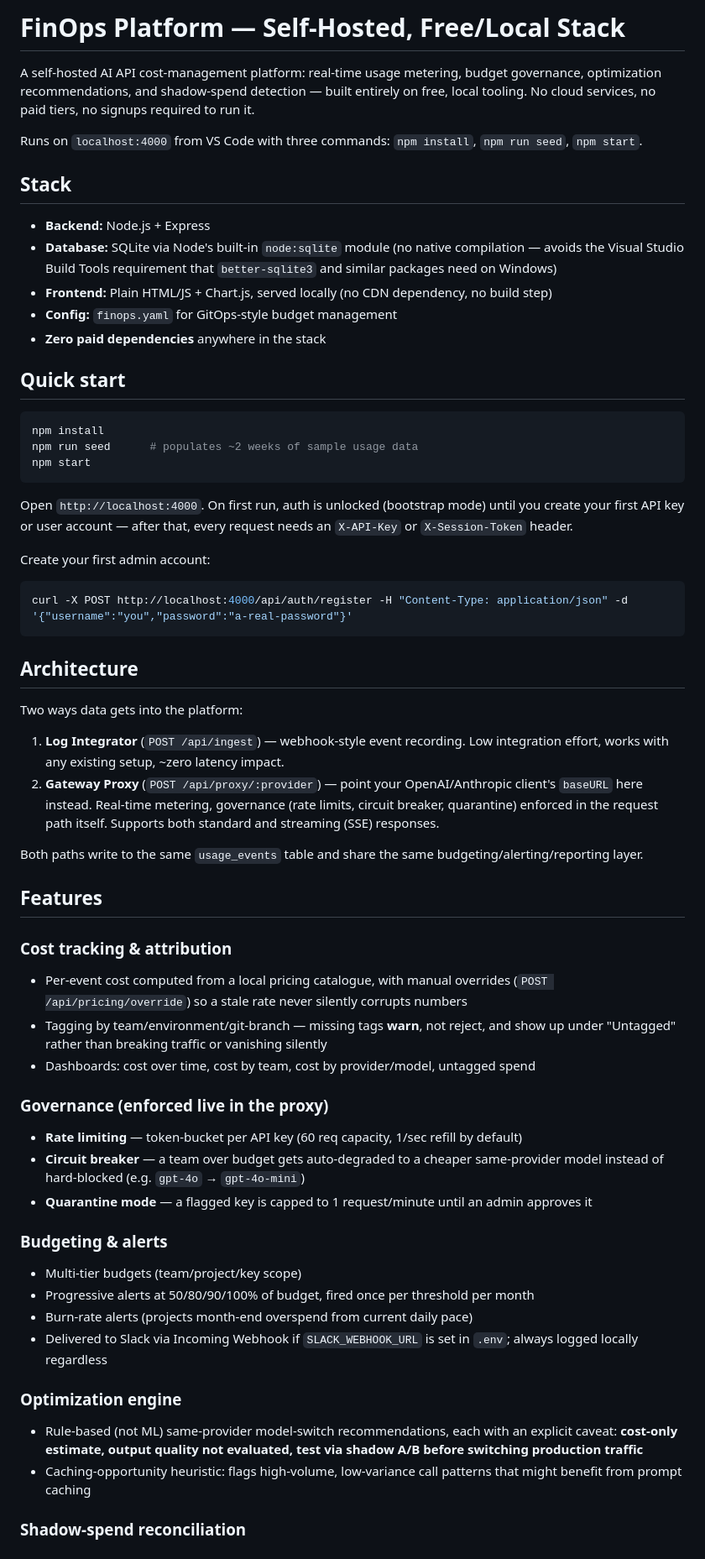
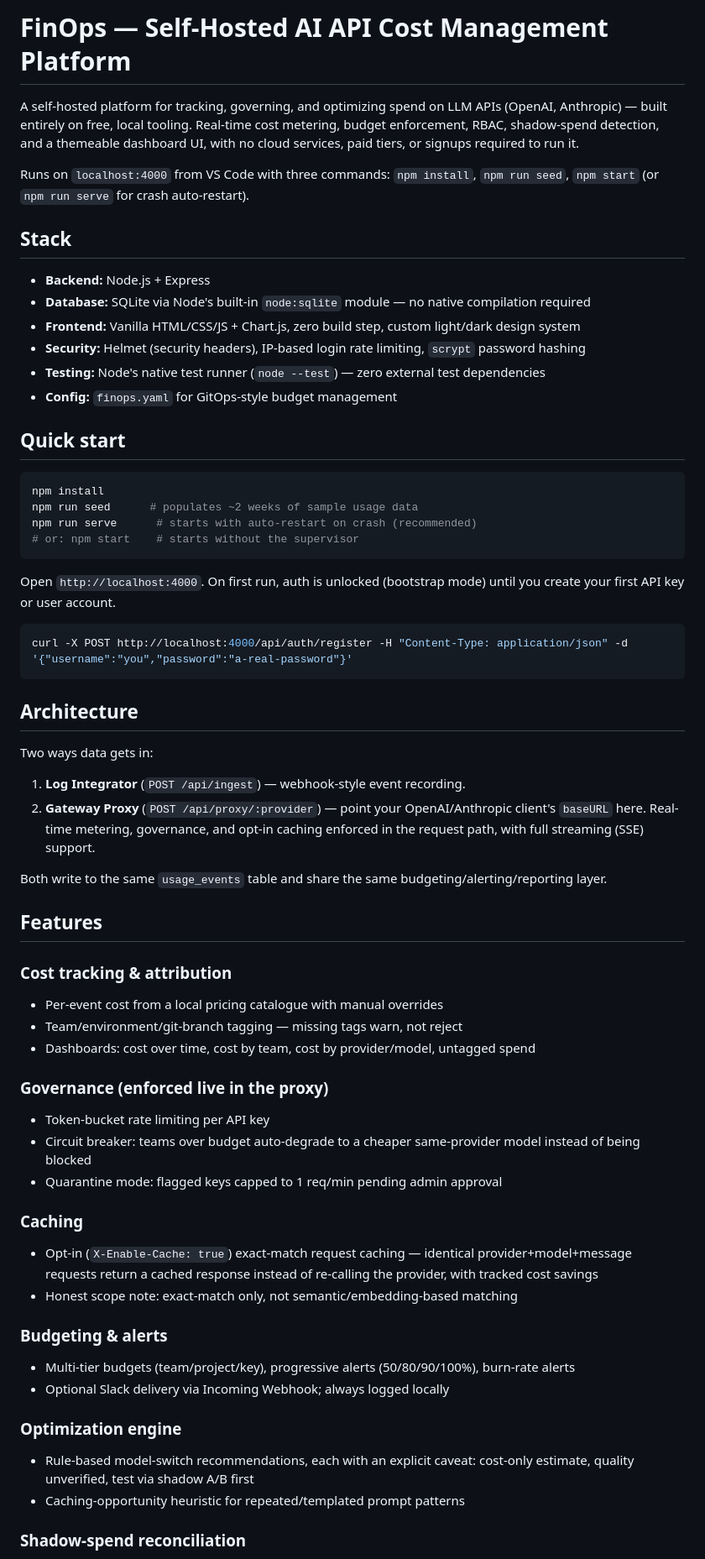
Before and after one commit to kunnalsinghm/finops-mvp, a Markdown page: README.md, the part around one of its changes. Shown at 84% size. Drawn GitHub-style.

Commit message:
Update README to reflect full platform state

````diff
--- a/README.md
+++ b/README.md
@@ -1,61 +1,64 @@
-# FinOps Platform — Self-Hosted, Free/Local Stack
+# FinOps — Self-Hosted AI API Cost Management Platform
 
-A self-hosted AI API cost-management platform: real-time usage metering, budget governance, optimization recommendations, and shadow-spend detection — built entirely on free, local tooling. No cloud services, no paid tiers, no signups required to run it.
+A self-hosted platform for tracking, governing, and optimizing spend on LLM APIs (OpenAI, Anthropic) — built entirely on free, local tooling. Real-time cost metering, budget enforcement, RBAC, shadow-spend detection, and a themeable dashboard UI, with no cloud services, paid tiers, or signups required to run it.
 
-Runs on `localhost:4000` from VS Code with three commands: `npm install`, `npm run seed`, `npm start`.
+Runs on `localhost:4000` from VS Code with three commands: `npm install`, `npm run seed`, `npm start` (or `npm run serve` for crash auto-restart).
 
 ## Stack
 
 - **Backend:** Node.js + Express
-- **Database:** SQLite via Node's built-in `node:sqlite` module (no native compilation — avoids the Visual Studio Build Tools requirement that `better-sqlite3` and similar packages need on Windows)
-- **Frontend:** Plain HTML/JS + Chart.js, served locally (no CDN dependency, no build step)
+- **Database:** SQLite via Node's built-in `node:sqlite` module — no native compilation required
+- **Frontend:** Vanilla HTML/CSS/JS + Chart.js, zero build step, custom light/dark design system
+- **Security:** Helmet (security headers), IP-based login rate limiting, `scrypt` password hashing
+- **Testing:** Node's native test runner (`node --test`) — zero external test dependencies
 - **Config:** `finops.yaml` for GitOps-style budget management
-- **Zero paid dependencies** anywhere in the stack
 
 ## Quick start
 
 ```bash
 npm install
 npm run seed      # populates ~2 weeks of sample usage data
-npm start
+npm run serve      # starts with auto-restart on crash (recommended)
+# or: npm start    # starts without the supervisor
 ```
 
-Open `http://localhost:4000`. On first run, auth is unlocked (bootstrap mode) until you create your first API key or user account — after that, every request needs an `X-API-Key` or `X-Session-Token` header.
+Open `http://localhost:4000`. On first run, auth is unlocked (bootstrap mode) until you create your first API key or user account.
 
-Create your first admin account:
 ```bash
 curl -X POST http://localhost:4000/api/auth/register -H "Content-Type: application/json" -d '{"username":"you","password":"a-real-password"}'
 ```
 
 ## Architecture
 
-Two ways data gets into the platform:
+Two ways data gets in:
 
-1. **Log Integrator** (`POST /api/ingest`) — webhook-style event recording. Low integration effort, works with any existing setup, ~zero latency impact.
-2. **Gateway Proxy** (`POST /api/proxy/:provider`) — point your OpenAI/Anthropic client's `baseURL` here instead. Real-time metering, governance (rate limits, circuit breaker, quarantine) enforced in the request path itself. Supports both standard and streaming (SSE) responses.
+1. **Log Integrator** (`POST /api/ingest`) — webhook-style event recording.
+2. **Gateway Proxy** (`POST /api/proxy/:provider`) — point your OpenAI/Anthropic client's `baseURL` here. Real-time metering, governance, and opt-in caching enforced in the request path, with full streaming (SSE) support.
 
-Both paths write to the same `usage_events` table and share the same budgeting/alerting/reporting layer.
+Both write to the same `usage_events` table and share the same budgeting/alerting/reporting layer.
 
 ## Features
 
 ### Cost tracking & attribution
-- Per-event cost computed from a local pricing catalogue, with manual overrides (`POST /api/pricing/override`) so a stale rate never silently corrupts numbers
-- Tagging by team/environment/git-branch — missing tags **warn**, not reject, and show up under "Untagged" rather than breaking traffic or vanishing silently
+- Per-event cost from a local pricing catalogue with manual overrides
+- Team/environment/git-branch tagging — missing tags warn, not reject
 - Dashboards: cost over time, cost by team, cost by provider/model, untagged spend
 
 ### Governance (enforced live in the proxy)
-- **Rate limiting** — token-bucket per API key (60 req capacity, 1/sec refill by default)
-- **Circuit breaker** — a team over budget gets auto-degraded to a cheaper same-provider model instead of hard-blocked (e.g. `gpt-4o` → `gpt-4o-mini`)
-- **Quarantine mode** — a flagged key is capped to 1 request/minute until an admin approves it
+- Token-bucket rate limiting per API key
+- Circuit breaker: teams over budget auto-degrade to a cheaper same-provider model instead of being blocked
+- Quarantine mode: flagged keys capped to 1 req/min pending admin approval
+
+### Caching
+- Opt-in (`X-Enable-Cache: true`) exact-match request caching — identical provider+model+message requests return a cached response instead of re-calling the provider, with tracked cost savings
+- Honest scope note: exact-match only, not semantic/embedding-based matching
 
 ### Budgeting & alerts
-- Multi-tier budgets (team/project/key scope)
-- Progressive alerts at 50/80/90/100% of budget, fired once per threshold per month
-- Burn-rate alerts (projects month-end overspend from current daily pace)
-- Delivered to Slack via Incoming Webhook if `SLACK_WEBHOOK_URL` is set in `.env`; always logged locally regardless
+- Multi-tier budgets (team/project/key), progressive alerts (50/80/90/100%), burn-rate alerts
+- Optional Slack delivery via Incoming Webhook; always logged locally
 
 ### Optimization engine
-- Rule-based (not ML) same-provider model-switch recommendations, each with an explicit caveat: **cost-only estimate, output quality not evaluated, test via shadow A/B before switching production traffic**
-- Caching-opportunity heuristic: flags high-volume, low-variance call patterns that might benefit from prompt caching
+- Rule-based model-switch recommendations, each with an explicit caveat: cost-only estimate, quality unverified, test via shadow A/B first
+- Caching-opportunity heuristic for repeated/templated prompt patterns
 
 ### Shadow-spend reconciliation
````
Also changed, not shown: other parts of README.md (+34 -22 lines).
